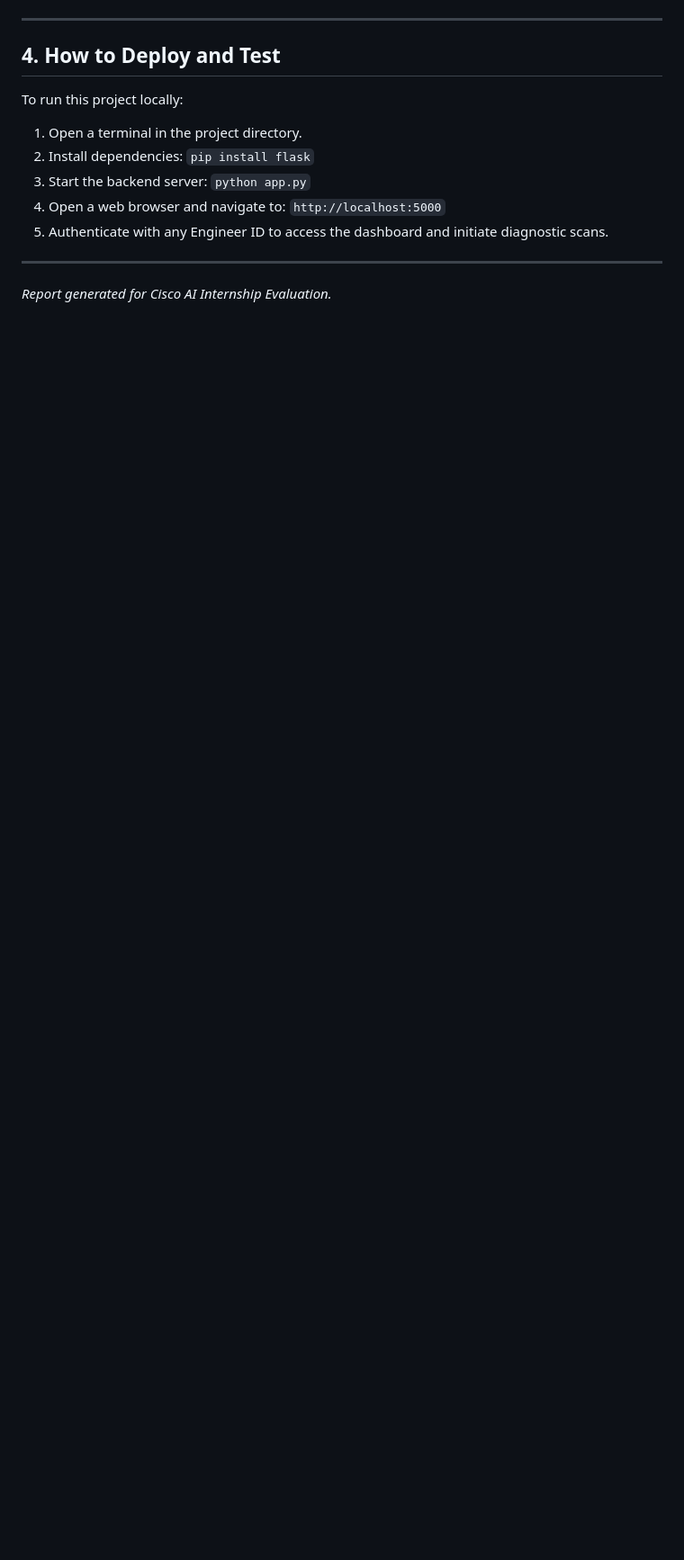
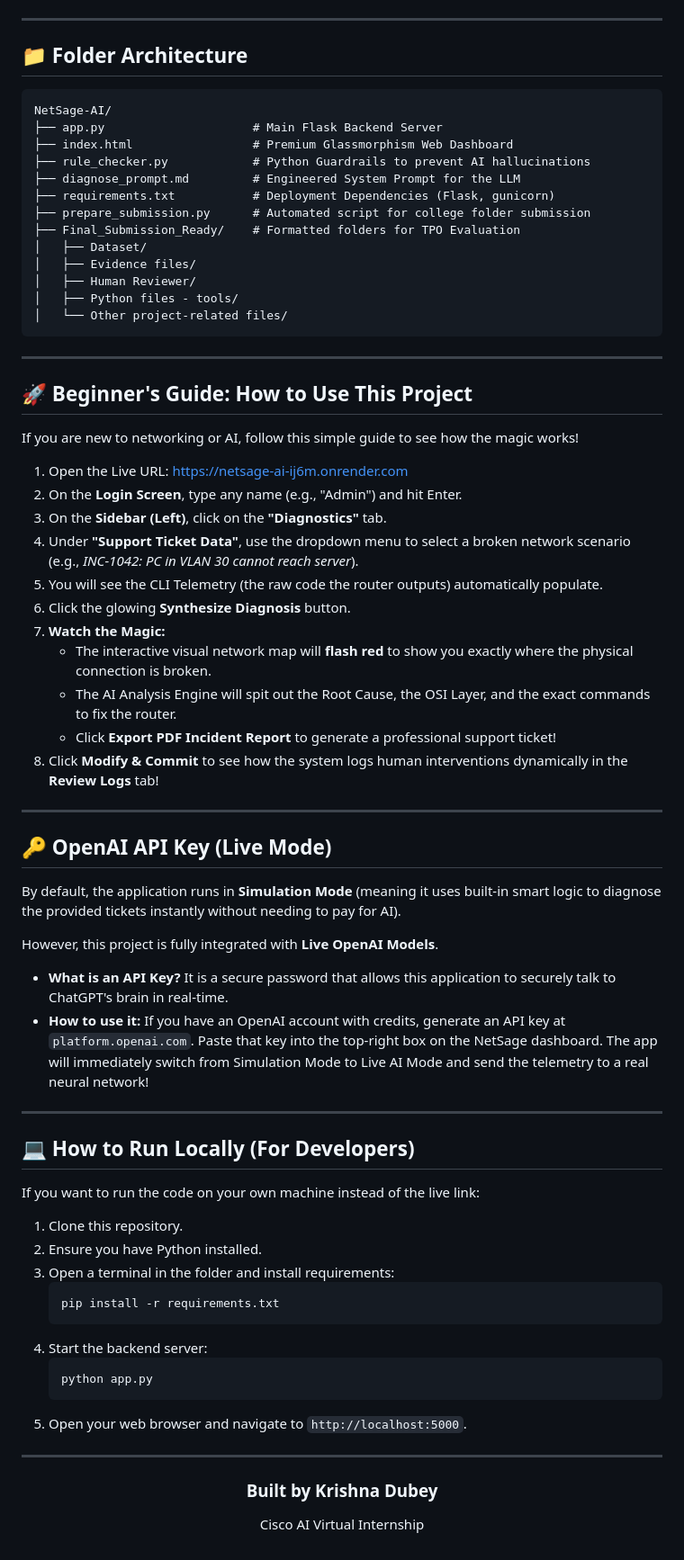
Before and after one commit to krrish-cypto/NetSage-AI, a Markdown page: README.md, the part around one of its changes. Shown at 90% size. GitHub-like rendering; blank space fills up the shorter version.

Commit message:
Completely rewrite README with flow diagram, architecture, badges, and beginner guide

````diff
--- a/README.md
+++ b/README.md
@@ -49,13 +43,73 @@ The final deliverable is not just code—it is a fully deployable, highly intera
 
 ---
 
-## 4. How to Deploy and Test
-To run this project locally:
-1. Open a terminal in the project directory.
-2. Install dependencies: `pip install flask`
-3. Start the backend server: `python app.py`
-4. Open a web browser and navigate to: `http://localhost:5000`
-5. Authenticate with any Engineer ID to access the dashboard and initiate diagnostic scans.
+## 📁 Folder Architecture
+
+```text
+NetSage-AI/
+├── app.py                     # Main Flask Backend Server
+├── index.html                 # Premium Glassmorphism Web Dashboard
+├── rule_checker.py            # Python Guardrails to prevent AI hallucinations
+├── diagnose_prompt.md         # Engineered System Prompt for the LLM
+├── requirements.txt           # Deployment Dependencies (Flask, gunicorn)
+├── prepare_submission.py      # Automated script for college folder submission
+├── Final_Submission_Ready/    # Formatted folders for TPO Evaluation
+│   ├── Dataset/
+│   ├── Evidence files/
+│   ├── Human Reviewer/
+│   ├── Python files - tools/
+│   └── Other project-related files/
+```
 
 ---
-*Report generated for Cisco AI Internship Evaluation.*
+
+## 🚀 Beginner's Guide: How to Use This Project
+
+If you are new to networking or AI, follow this simple guide to see how the magic works!
+
+1. Open the Live URL: [https://netsage-ai-ij6m.onrender.com](https://netsage-ai-ij6m.onrender.com)
+2. On the **Login Screen**, type any name (e.g., "Admin") and hit Enter.
+3. On the **Sidebar (Left)**, click on the **"Diagnostics"** tab.
+4. Under **"Support Ticket Data"**, use the dropdown menu to select a broken network scenario (e.g., *INC-1042: PC in VLAN 30 cannot reach server*).
+5. You will see the CLI Telemetry (the raw code the router outputs) automatically populate.
+6. Click the glowing **Synthesize Diagnosis** button.
+7. **Watch the Magic:**
+   - The interactive visual network map will **flash red** to show you exactly where the physical connection is broken.
+   - The AI Analysis Engine will spit out the Root Cause, the OSI Layer, and the exact commands to fix the router.
+   - Click **Export PDF Incident Report** to generate a professional support ticket!
+8. Click **Modify & Commit** to see how the system logs human interventions dynamically in the **Review Logs** tab!
+
+---
+
+## 🔑 OpenAI API Key (Live Mode)
+
+By default, the application runs in **Simulation Mode** (meaning it uses built-in smart logic to diagnose the provided tickets instantly without needing to pay for AI).
+
+However, this project is fully integrated with **Live OpenAI Models**.
+- **What is an API Key?** It is a secure password that allows this application to securely talk to ChatGPT's brain in real-time.
+- **How to use it:** If you have an OpenAI account with credits, generate an API key at `platform.openai.com`. Paste that key into the top-right box on the NetSage dashboard. The app will immediately switch from Simulation Mode to Live AI Mode and send the telemetry to a real neural network!
+
+---
+
+## 💻 How to Run Locally (For Developers)
+
+If you want to run the code on your own machine instead of the live link:
+
+1. Clone this repository.
+2. Ensure you have Python installed.
+3. Open a terminal in the folder and install requirements:
+   ```bash
+   pip install -r requirements.txt
+   ```
+4. Start the backend server:
+   ```bash
+   python app.py
+   ```
+5. Open your web browser and navigate to `http://localhost:5000`.
+
+---
+
+<div align="center">
+  <h3>Built by Krishna Dubey</h3>
+  <p>Cisco AI Virtual Internship</p>
+</div>
````
Also changed, not shown: other parts of README.md (+30 -36 lines).
